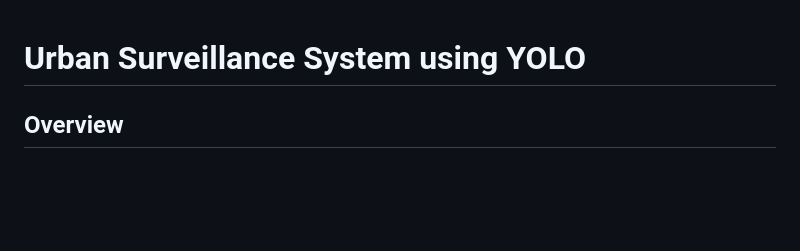
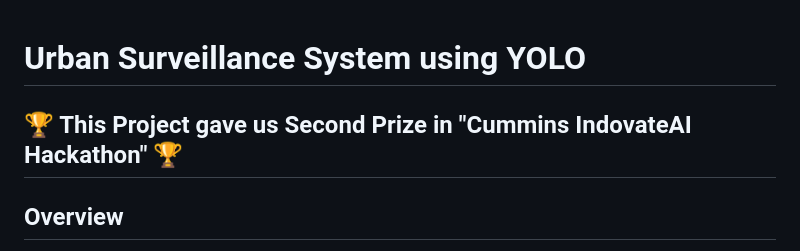
Before and after one commit to urban-eye-ai/Infer, a Markdown page: readme.md, the part around the change. GitHub-like rendering; blank space fills up the shorter version.

```diff
--- a/readme.md
+++ b/readme.md
@@ -1,4 +1,6 @@
 # Urban Surveillance System using YOLO
+
+## 🏆 This Project gave us **Second Prize** in **"Cummins IndovateAI Hackathon"** 🏆
 
 ## Overview
 This project delivers a robust computer vision solution for smart city applications. The system detects zebra crossings, garbage bins, and traffic elements in urban scenes, even under challenging conditions such as motion blur, bad lighting, occlusions, or perspective shifts. It includes distortion correction, real-time performance, and automated alerts for seamless integration with smart city platforms.
```
